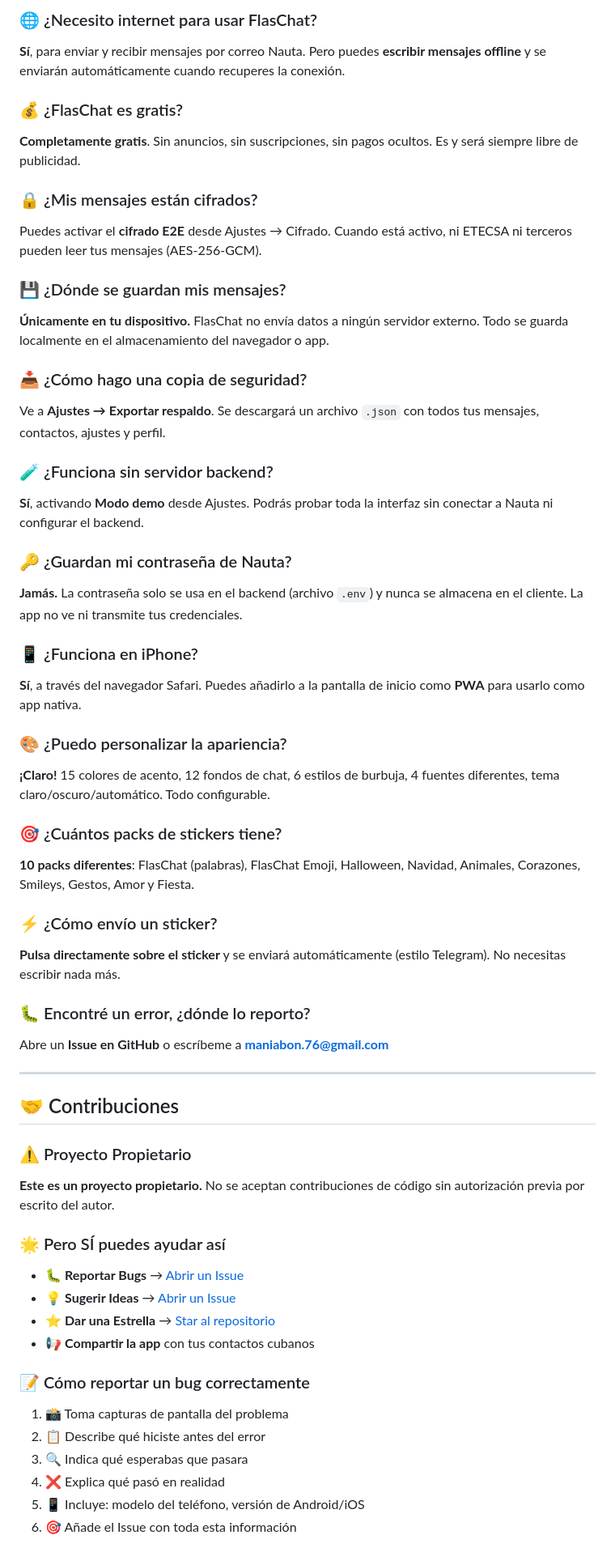
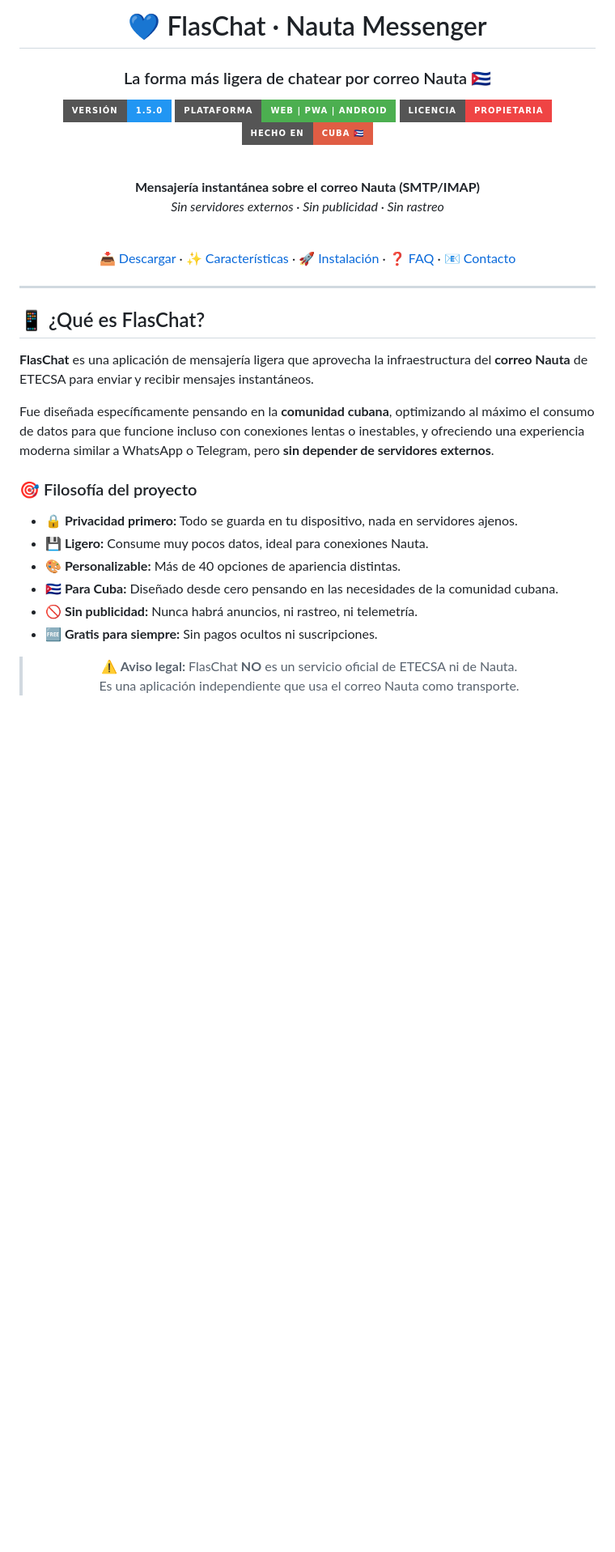
Before and after one commit to maniabon76-gif/FlasChat-, a Markdown page: README.md, the part around one of its changes. Shown at 81% size. Drawn GitHub-style; badges without logos; blank space fills up the shorter version.

```diff
--- a/README.md
+++ b/README.md
@@ -4,73 +4,43 @@
 
-### 🌐 ¿Necesito internet para usar FlasChat?
+# 💙 FlasChat · Nauta Messenger
 
-**Sí**, para enviar y recibir mensajes por correo Nauta. Pero puedes **escribir mensajes offline** y se enviarán automáticamente cuando recuperes la conexión.
+### La forma más ligera de chatear por correo Nauta 🇨🇺
 
-### 💰 ¿FlasChat es gratis?
+[![Versión](https://img.shields.io/badge/versión-1.5.0-2196F3?style=for-the-badge&logo=github)](https://github.com/maniabon76-gif/flaschat)
+[![Plataforma](https://img.shields.io/badge/plataforma-Web%20%7C%20PWA%20%7C%20Android-4CAF50?style=for-the-badge&logo=android)](https://github.com/maniabon76-gif/flaschat)
+[![Licencia](https://img.shields.io/badge/licencia-Propietaria-EF4444?style=for-the-badge&logo=lock)](LICENSE)
+[![Hecho en Cuba](https://img.shields.io/badge/hecho%20en-Cuba%20🇨🇺-red?style=for-the-badge)](https://github.com/maniabon76-gif/flaschat)
 
-**Completamente gratis**. Sin anuncios, sin suscripciones, sin pagos ocultos. Es y será siempre libre de publicidad.
+<br/>
 
-### 🔒 ¿Mis mensajes están cifrados?
+**Mensajería instantánea sobre el correo Nauta (SMTP/IMAP)**
+*Sin servidores externos · Sin publicidad · Sin rastreo*
 
-Puedes activar el **cifrado E2E** desde Ajustes → Cifrado. Cuando está activo, ni ETECSA ni terceros pueden leer tus mensajes (AES-256-GCM).
+<br/>
 
-### 💾 ¿Dónde se guardan mis mensajes?
+[📥 Descargar](#-cómo-ejecutar-en-tu-pc) · [✨ Características](#-características) · [🚀 Instalación](#-cómo-ejecutar-en-tu-pc) · [❓ FAQ](#-preguntas-frecuentes) · [📧 Contacto](#-autor-y-desarrollador)
 
-**Únicamente en tu dispositivo.** FlasChat no envía datos a ningún servidor externo. Todo se guarda localmente en el almacenamiento del navegador o app.
-
-### 📥 ¿Cómo hago una copia de seguridad?
-
-Ve a **Ajustes → Exportar respaldo**. Se descargará un archivo `.json` con todos tus mensajes, contactos, ajustes y perfil.
-
-### 🧪 ¿Funciona sin servidor backend?
-
-**Sí**, activando **Modo demo** desde Ajustes. Podrás probar toda la interfaz sin conectar a Nauta ni configurar el backend.
-
-### 🔑 ¿Guardan mi contraseña de Nauta?
-
-**Jamás.** La contraseña solo se usa en el backend (archivo `.env`) y nunca se almacena en el cliente. La app no ve ni transmite tus credenciales.
-
-### 📱 ¿Funciona en iPhone?
-
-**Sí**, a través del navegador Safari. Puedes añadirlo a la pantalla de inicio como **PWA** para usarlo como app nativa.
-
-### 🎨 ¿Puedo personalizar la apariencia?
-
-**¡Claro!** 15 colores de acento, 12 fondos de chat, 6 estilos de burbuja, 4 fuentes diferentes, tema claro/oscuro/automático. Todo configurable.
-
-### 🎯 ¿Cuántos packs de stickers tiene?
-
-**10 packs diferentes**: FlasChat (palabras), FlasChat Emoji, Halloween, Navidad, Animales, Corazones, Smileys, Gestos, Amor y Fiesta.
-
-### ⚡ ¿Cómo envío un sticker?
-
-**Pulsa directamente sobre el sticker** y se enviará automáticamente (estilo Telegram). No necesitas escribir nada más.
-
-### 🐛 Encontré un error, ¿dónde lo reporto?
-
-Abre un **Issue en GitHub** o escríbeme a **maniabon.76@gmail.com**
+</div>
 
 ---
 
-## 🤝 Contribuciones
+## 📱 ¿Qué es FlasChat?
 
-### ⚠️ Proyecto Propietario
+**FlasChat** es una aplicación de mensajería ligera que aprovecha la infraestructura del **correo Nauta** de ETECSA para enviar y recibir mensajes instantáneos.
 
-**Este es un proyecto propietario.** No se aceptan contribuciones de código sin autorización previa por escrito del autor.
+Fue diseñada específicamente pensando en la **comunidad cubana**, optimizando al máximo el consumo de datos para que funcione incluso con conexiones lentas o inestables, y ofreciendo una experiencia moderna similar a WhatsApp o Telegram, pero **sin depender de servidores externos**.
 
-### 🌟 Pero SÍ puedes ayudar así
+### 🎯 Filosofía del proyecto
 
-- 🐛 **Reportar Bugs** → [Abrir un Issue](https://github.com/maniabon76-gif/flaschat/issues/new)
-- 💡 **Sugerir Ideas** → [Abrir un Issue](https://github.com/maniabon76-gif/flaschat/issues/new)
-- ⭐ **Dar una Estrella** → [Star al repositorio](https://github.com/maniabon76-gif/flaschat)
-- 📢 **Compartir la app** con tus contactos cubanos
+- **🔒 Privacidad primero:** Todo se guarda en tu dispositivo, nada en servidores ajenos.
+- **💾 Ligero:** Consume muy pocos datos, ideal para conexiones Nauta.
+- **🎨 Personalizable:** Más de 40 opciones de apariencia distintas.
+- **🇨🇺 Para Cuba:** Diseñado desde cero pensando en las necesidades de la comunidad cubana.
+- **🚫 Sin publicidad:** Nunca habrá anuncios, ni rastreo, ni telemetría.
+- **🆓 Gratis para siempre:** Sin pagos ocultos ni suscripciones.
 
-### 📝 Cómo reportar un bug correctamente
+<div align="center">
 
-1. 📸 Toma capturas de pantalla del problema
-2. 📋 Describe qué hiciste antes del error
-3. 🔍 Indica qué esperabas que pasara
-4. ❌ Explica qué pasó en realidad
-5. 📱 Incluye: modelo del teléfono, versión de Android/iOS
-6. 🎯 Añade el Issue con toda esta información
+> ⚠️ **Aviso legal:** FlasChat **NO** es un servicio oficial de ETECSA ni de Nauta.
+> Es una aplicación independiente que usa el correo Nauta como transporte.
 
```
Also changed, not shown: other parts of README.md (+105 -189 lines).
